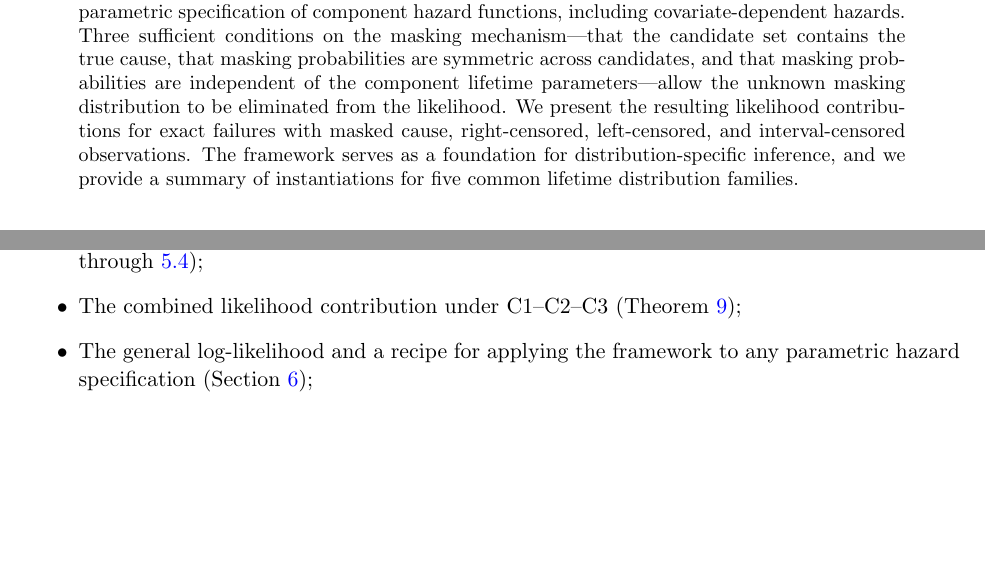
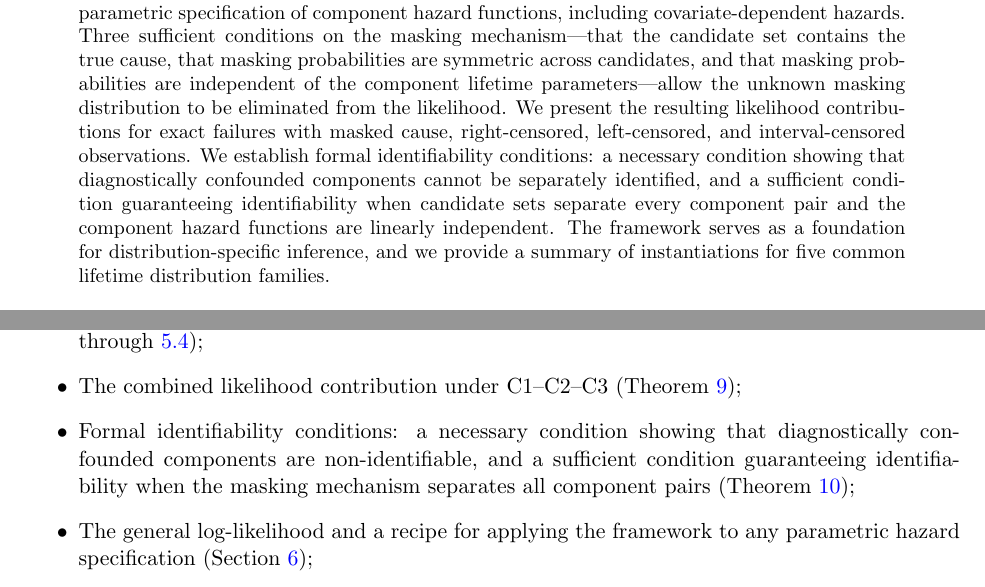
Before and after one commit to queelius/masked-causes-in-series-systems, a LaTeX paper (paper.tex): two parts of pages 1 and 20 of 22, joined at a grey line, cut so that both start at the same text, the shorter picture padded with empty space. Compiled offline with pdfLaTeX.

Commit message:
Elevate identifiability theorem as key contribution
Highlight the formal identifiability results (Theorem 7) in the
abstract, introduction, and conclusion. This is the paper's most
novel contribution — prior work established the C1-C2-C3 likelihood
but never formally characterized when parameters are identifiable.

Co-Authored-By: Claude Opus 4.6 <noreply@anthropic.com>

```diff
--- a/paper.tex
+++ b/paper.tex
@@ -67,6 +67,11 @@ lifetime parameters---allow the unknown masking distribution to be eliminated
 from the likelihood.
 We present the resulting likelihood contributions for exact failures with
 masked cause, right-censored, left-censored, and interval-censored observations.
+We establish formal identifiability conditions: a necessary condition showing
+that diagnostically confounded components cannot be separately identified,
+and a sufficient condition guaranteeing identifiability when candidate sets
+separate every component pair and the component hazard functions are linearly
+independent.
 The framework serves as a foundation for distribution-specific inference,
 and we provide a summary of instantiations for five common lifetime distribution
 families.
@@ -1751,6 +1758,11 @@ The key results are:
     through~\ref{sec:c3});
     \item The combined likelihood contribution under C1--C2--C3
     (Theorem~\ref{thm:likelihood-contribution});
+    \item Formal identifiability conditions: a necessary condition
+    showing that diagnostically confounded components are
+    non-identifiable, and a sufficient condition guaranteeing
+    identifiability when the masking mechanism separates all
+    component pairs (Theorem~\ref{thm:identifiability});
     \item The general log-likelihood and a recipe for applying the
     framework to any parametric hazard specification
     (Section~\ref{sec:mle});
```
Also changed, not shown: paper.tex (4 more changed lines).
